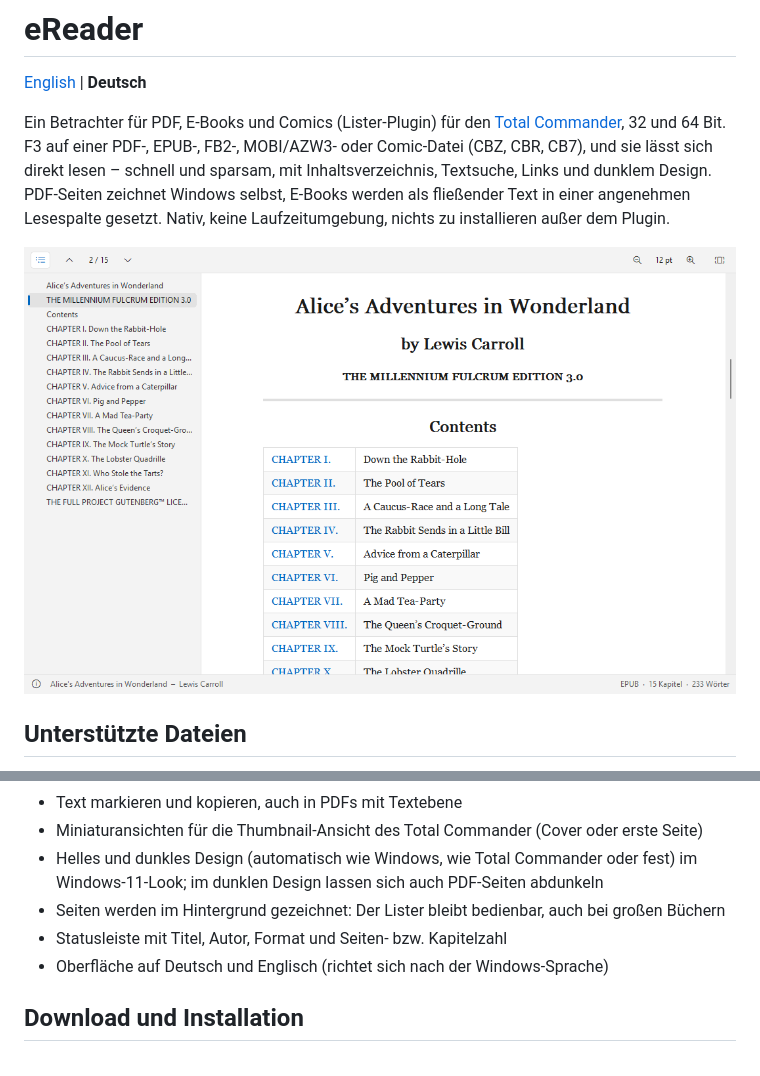
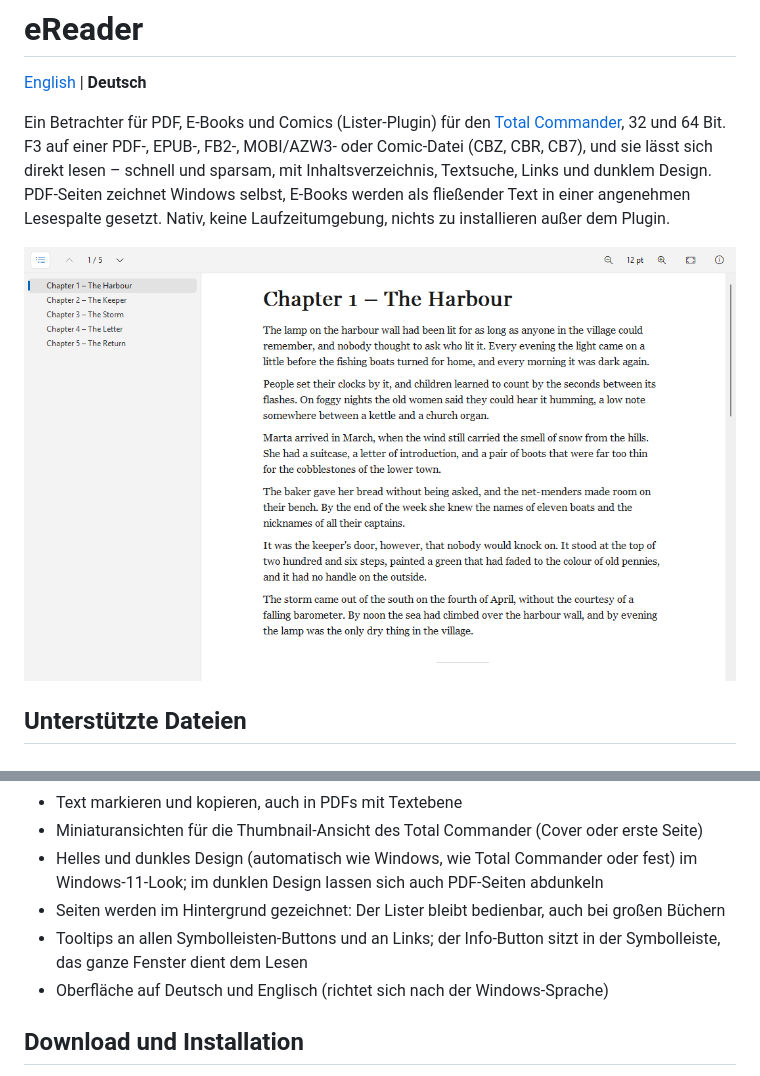
Before and after one commit to naderi/tc-ereader, a Markdown page: README.de.md, 2 parts joined by grey strips. Rendered like a GitHub page; pictures changed too: docs/screenshot.de.png.

Commit message:
eReader 1.2.0: README (tooltips, info button in the toolbar), new screenshots

```diff
--- a/README.de.md
+++ b/README.de.md
@@ -27,7 +27,7 @@ PDF-Seiten zeichnet Windows selbst, E-Books werden als fließender Text in einer
 - Miniaturansichten für die Thumbnail-Ansicht des Total Commander (Cover oder erste Seite)
 - Helles und dunkles Design (automatisch wie Windows, wie Total Commander oder fest) im Windows-11-Look; im dunklen Design lassen sich auch PDF-Seiten abdunkeln
 - Seiten werden im Hintergrund gezeichnet: Der Lister bleibt bedienbar, auch bei großen Büchern
-- Statusleiste mit Titel, Autor, Format und Seiten- bzw. Kapitelzahl
+- Tooltips an allen Symbolleisten-Buttons und an Links; der Info-Button sitzt in der Symbolleiste, das ganze Fenster dient dem Lesen
 - Oberfläche auf Deutsch und Englisch (richtet sich nach der Windows-Sprache)
 
 ## Download und Installation
```
Also changed, not shown: README.md (+1 -1 lines), docs/screenshot.png.
